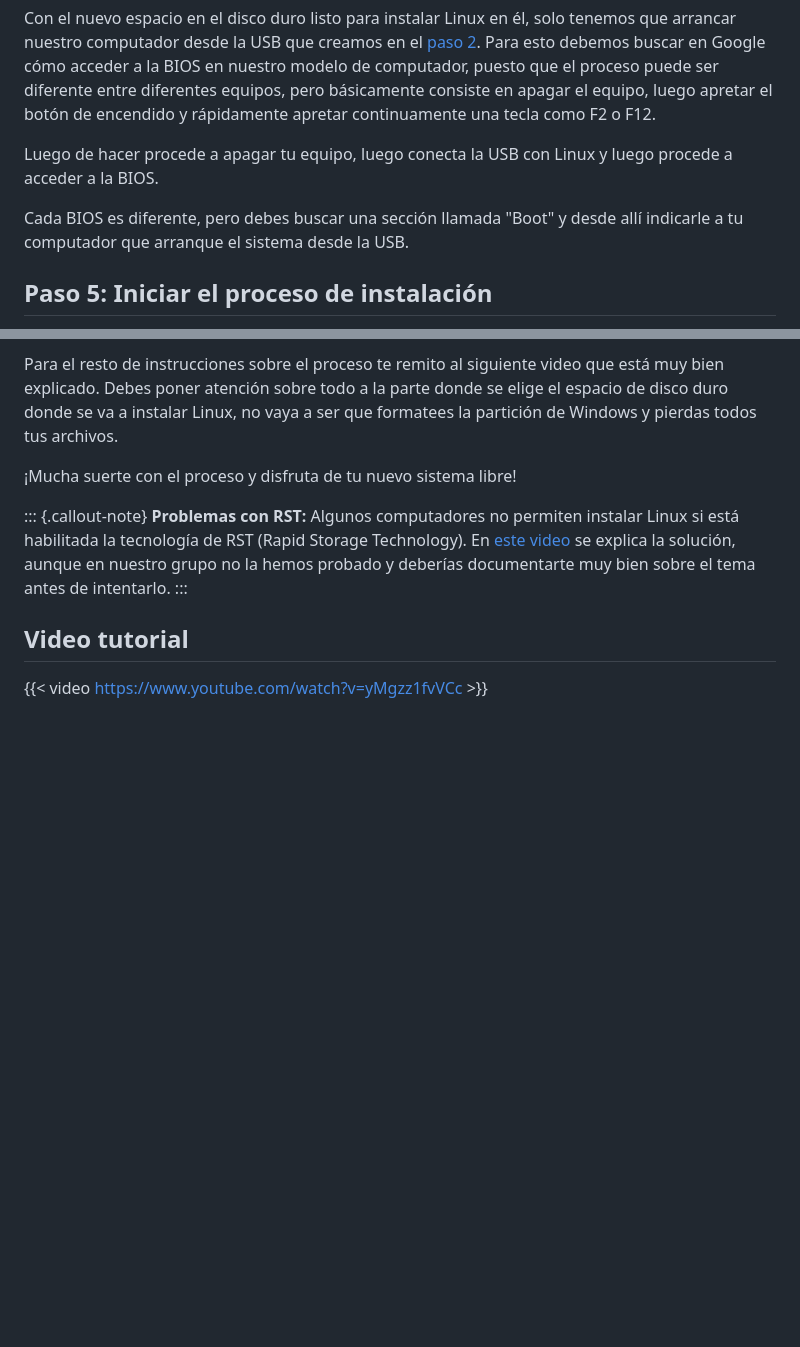
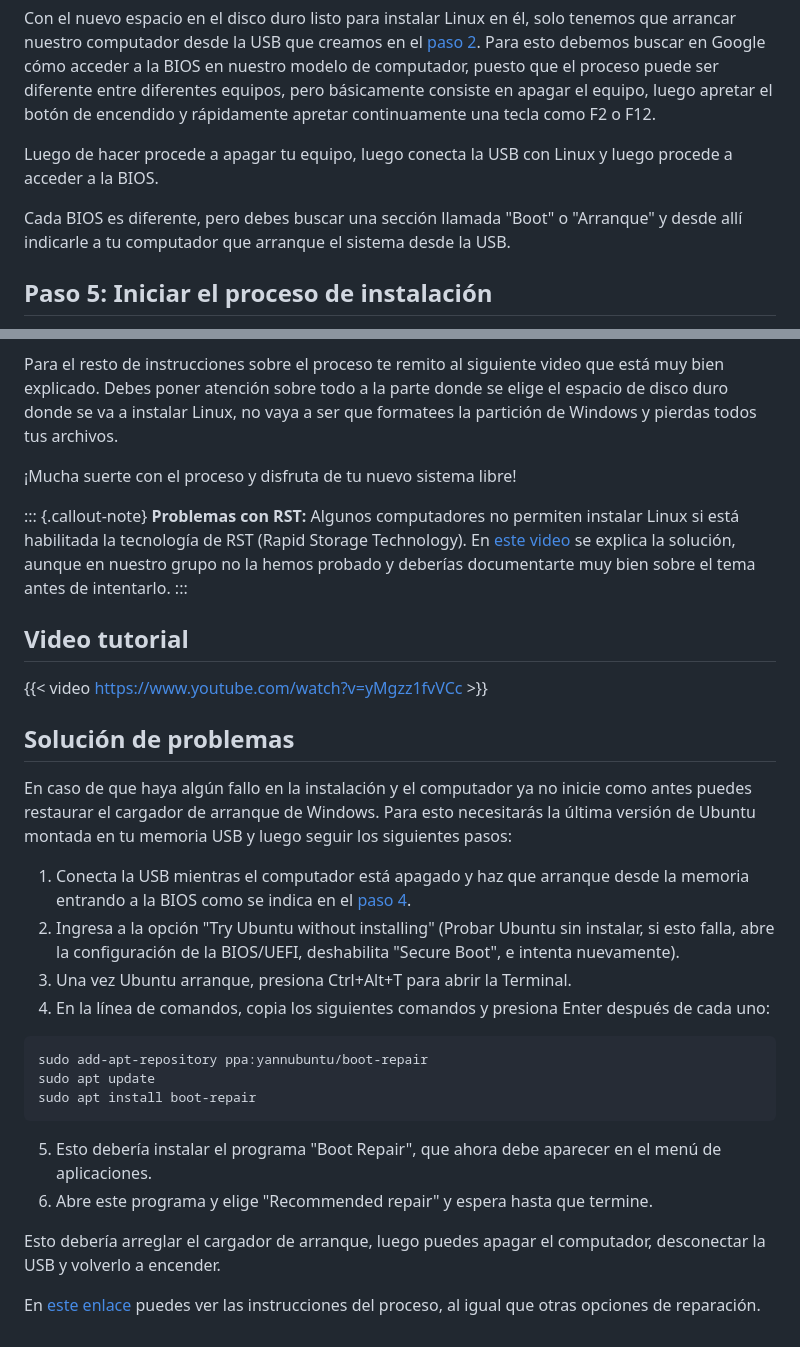
Before and after one commit to Biologia-Computacional/Biologia-Computacional.github.io, a Markdown page: posts/2023/instalación-linux.md, 2 parts joined by grey strips. Drawn GitHub-style; blank space fills up the shorter version.

Commit message:
Mejorar tutorial instalación Linux
Añadir ayuda sobre como solucionar problemas con el arranque después de
una instalación fallida.

````diff
--- a/posts/2023/instalación-linux.md
+++ b/posts/2023/instalación-linux.md
@@ -128,8 +128,9 @@ rápidamente apretar continuamente una tecla como F2 o F12.
 Luego de hacer procede a apagar tu equipo, luego conecta la USB con Linux y
 luego procede a acceder a la BIOS.
 
-Cada BIOS es diferente, pero debes buscar una sección llamada "Boot" y
-desde allí indicarle a tu computador que arranque el sistema desde la USB.
+Cada BIOS es diferente, pero debes buscar una sección llamada "Boot" o
+"Arranque" y desde allí indicarle a tu computador que arranque el sistema
+desde la USB.
 
 ## Paso 5: Iniciar el proceso de instalación
 
@@ -157,3 +158,38 @@ tema antes de intentarlo.
 ## Video tutorial
 
 {{< video https://www.youtube.com/watch?v=yMgzz1fvVCc >}}
+
+## Solución de problemas
+
+En caso de que haya algún fallo en la instalación y el computador ya no
+inicie como antes puedes restaurar el cargador de arranque de Windows. Para
+esto necesitarás la última versión de Ubuntu montada en tu memoria USB y
+luego seguir los siguientes pasos:
+
+1. Conecta la USB mientras el computador está apagado y haz que arranque
+   desde la memoria entrando a la BIOS como se indica en el [paso
+   4](#paso-4-acceder-a-la-bios).
+2. Ingresa a la opción "Try Ubuntu without installing" (Probar Ubuntu sin
+   instalar, si esto falla, abre la configuración de la BIOS/UEFI,
+   deshabilita "Secure Boot", e intenta nuevamente).
+3. Una vez Ubuntu arranque, presiona Ctrl+Alt+T para abrir la Terminal.
+4. En la línea de comandos, copia los siguientes comandos y presiona Enter
+   después de cada uno:
+
+```bash
+sudo add-apt-repository ppa:yannubuntu/boot-repair
+sudo apt update
+sudo apt install boot-repair
+```
+
+5. Esto debería instalar el programa "Boot Repair", que ahora debe aparecer
+   en el menú de aplicaciones.
+6. Abre este programa y elige "Recommended repair" y espera hasta que
+   termine.
+
+Esto debería arreglar el cargador de arranque, luego puedes apagar el
+computador, desconectar la USB y volverlo a encender.
+
+En [este enlace](https://windowsreport.com/windows-10-bootloader-linux/)
+puedes ver las instrucciones del proceso, al igual que otras opciones de
+reparación.
````
